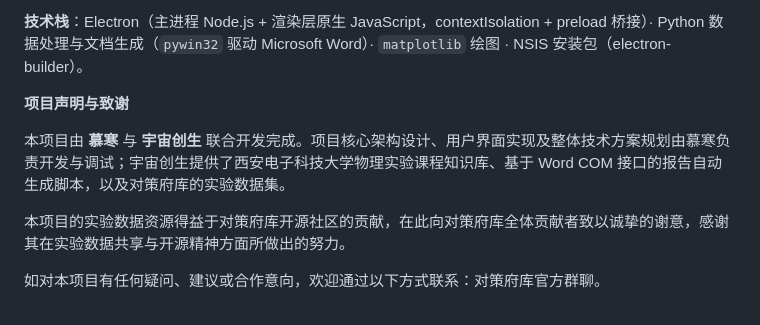
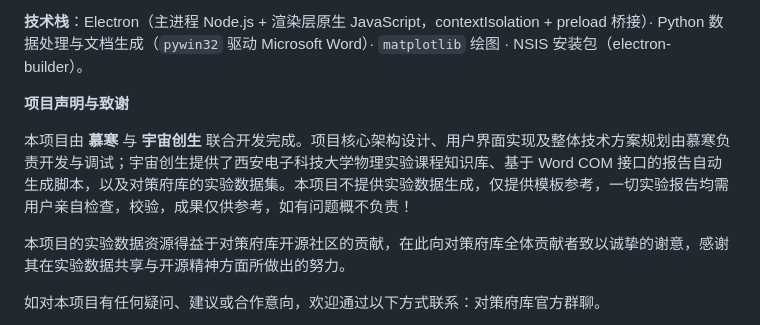
Before and after one commit to muhan-ad/labreport-writer, a Markdown page: README.md, the part around the change. Rendered like a GitHub page.

```diff
--- a/README.md
+++ b/README.md
@@ -6,7 +6,7 @@
 
 **项目声明与致谢**
 
-本项目由 **慕寒** 与 **宇宙创生** 联合开发完成。项目核心架构设计、用户界面实现及整体技术方案规划由慕寒负责开发与调试；宇宙创生提供了西安电子科技大学物理实验课程知识库、基于 Word COM 接口的报告自动生成脚本，以及对策府库的实验数据集。
+本项目由 **慕寒** 与 **宇宙创生** 联合开发完成。项目核心架构设计、用户界面实现及整体技术方案规划由慕寒负责开发与调试；宇宙创生提供了西安电子科技大学物理实验课程知识库、基于 Word COM 接口的报告自动生成脚本，以及对策府库的实验数据集。本项目不提供实验数据生成，仅提供模板参考，一切实验报告均需用户亲自检查，校验，成果仅供参考，如有问题概不负责！
 
 本项目的实验数据资源得益于对策府库开源社区的贡献，在此向对策府库全体贡献者致以诚挚的谢意，感谢其在实验数据共享与开源精神方面所做出的努力。
 
```
